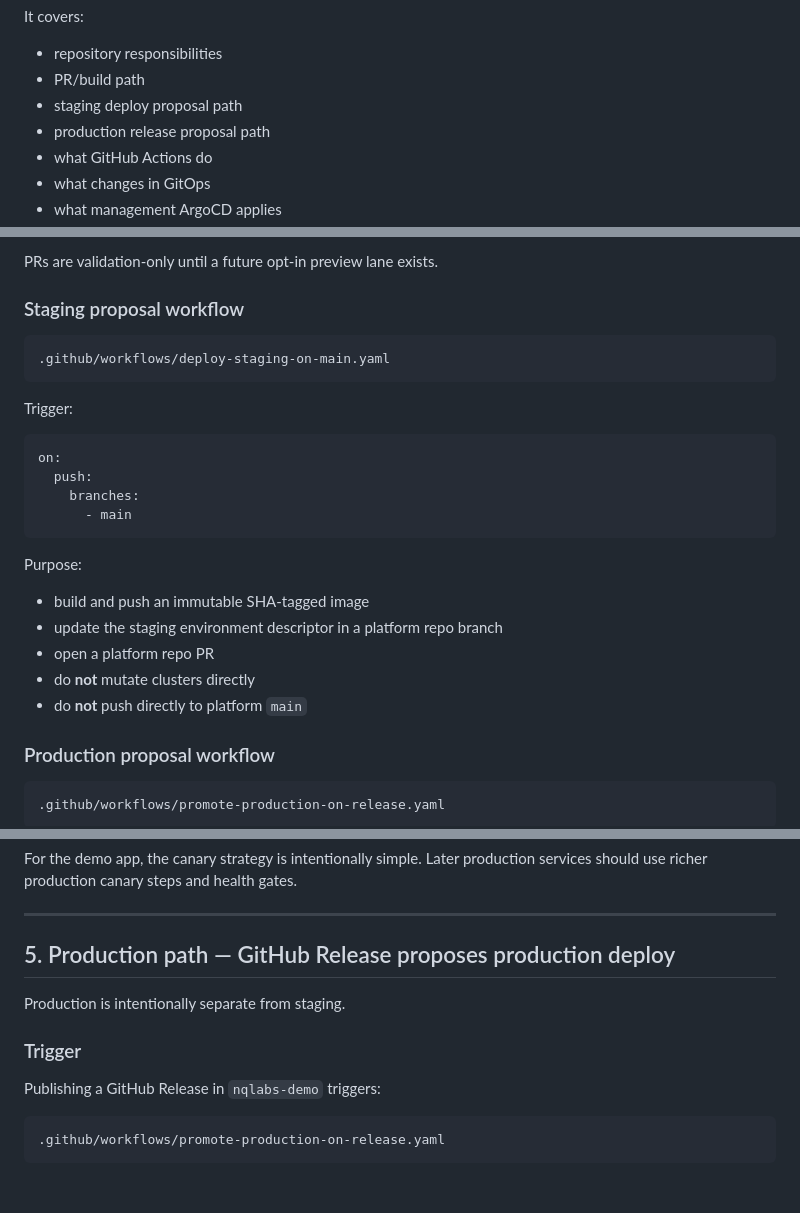
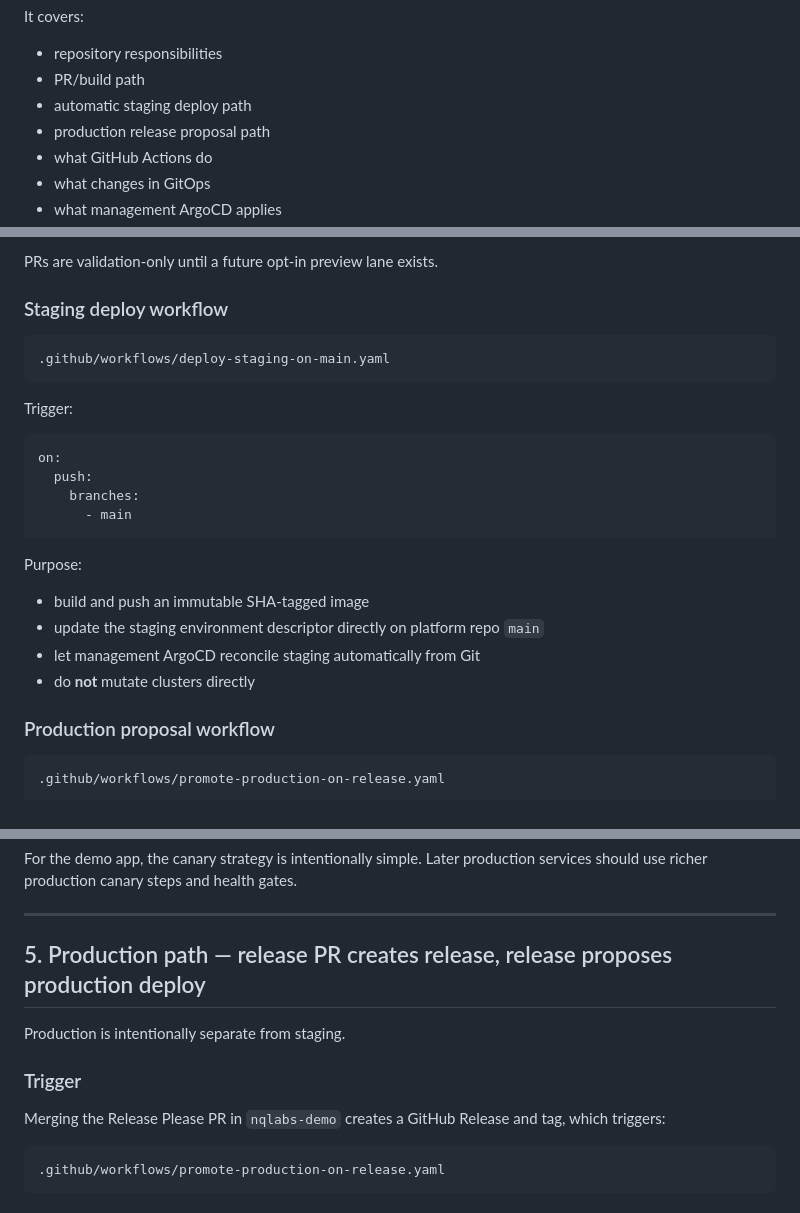
Before and after one commit to NicolasQueiroga/nqlabs-platform, a Markdown page: docs/runbooks/demo-deploy-from-zero.md, 3 parts joined by grey strips. GitHub-like rendering.

````diff
--- a/docs/runbooks/demo-deploy-from-zero.md
+++ b/docs/runbooks/demo-deploy-from-zero.md
@@ -15,7 +15,7 @@ It covers:
 
 - repository responsibilities
 - PR/build path
-- staging deploy proposal path
+- automatic staging deploy path
 - production release proposal path
 - what GitHub Actions do
 - what changes in GitOps
@@ -121,7 +121,7 @@ Purpose:
 
 PRs are validation-only until a future opt-in preview lane exists.
 
-### Staging proposal workflow
+### Staging deploy workflow
 
 ```text
 .github/workflows/deploy-staging-on-main.yaml
@@ -139,10 +139,9 @@ on:
 Purpose:
 
 - build and push an immutable SHA-tagged image
-- update the staging environment descriptor in a platform repo branch
-- open a platform repo PR
+- update the staging environment descriptor directly on platform repo `main`
+- let management ArgoCD reconcile staging automatically from Git
 - do **not** mutate clusters directly
-- do **not** push directly to platform `main`
 
 ### Production proposal workflow
 
@@ -323,13 +321,13 @@ services should use richer production canary steps and health gates.
 
 ---
 
-## 5. Production path — GitHub Release proposes production deploy
+## 5. Production path — release PR creates release, release proposes production deploy
 
 Production is intentionally separate from staging.
 
 ### Trigger
 
-Publishing a GitHub Release in `nqlabs-demo` triggers:
+Merging the Release Please PR in `nqlabs-demo` creates a GitHub Release and tag, which triggers:
 
 ```text
 .github/workflows/promote-production-on-release.yaml
````
Also changed, not shown: other parts of docs/runbooks/demo-deploy-from-zero.md (+35 -38 lines).
